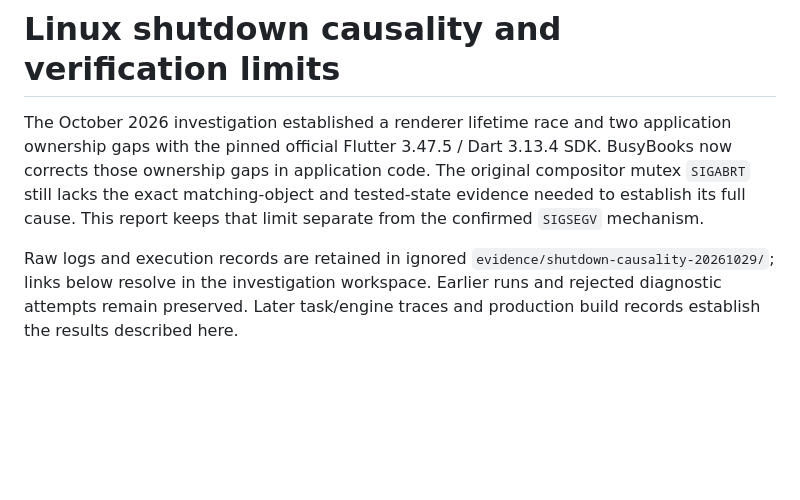
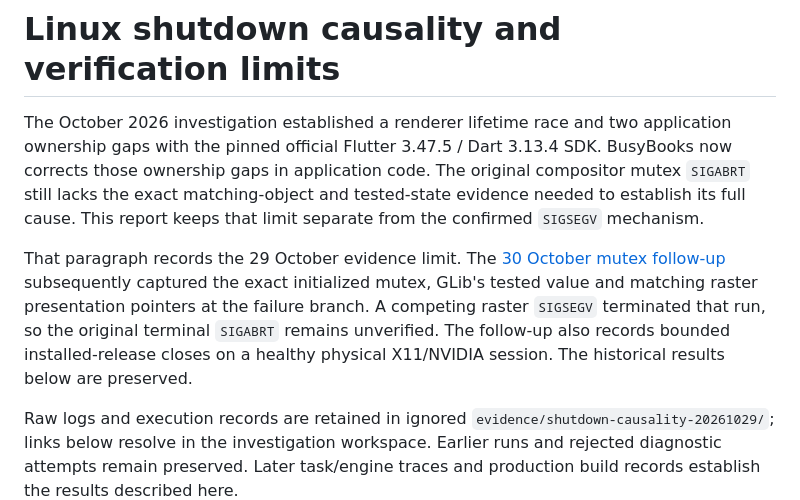
Before and after one commit to busystack/busybooks, a Markdown page: docs/development/linux-shutdown-causality.md, the part around the change. Drawn GitHub-style; blank space fills up the shorter version.

```diff
--- a/docs/development/linux-shutdown-causality.md
+++ b/docs/development/linux-shutdown-causality.md
@@ -6,6 +6,14 @@ SDK. BusyBooks now corrects those ownership gaps in application code. The
 original compositor mutex `SIGABRT` still lacks the exact matching-object and
 tested-state evidence needed to establish its full cause. This report keeps
 that limit separate from the confirmed `SIGSEGV` mechanism.
+
+That paragraph records the 29 October evidence limit. The
+[30 October mutex follow-up](linux-shutdown-mutex-followup.md) subsequently
+captured the exact initialized mutex, GLib's tested value and matching raster
+presentation pointers at the failure branch. A competing raster `SIGSEGV`
+terminated that run, so the original terminal `SIGABRT` remains unverified.
+The follow-up also records bounded installed-release closes on a healthy physical
+X11/NVIDIA session. The historical results below are preserved.
 
 Raw logs and execution records are retained in ignored
 `evidence/shutdown-causality-20261029/`; links below resolve in the investigation
```
Also changed, not shown: docs/development/known-issues.md (+15 -7 lines), docs/development/linux-shutdown-mutex-followup.md (added, +129 -0 lines).
